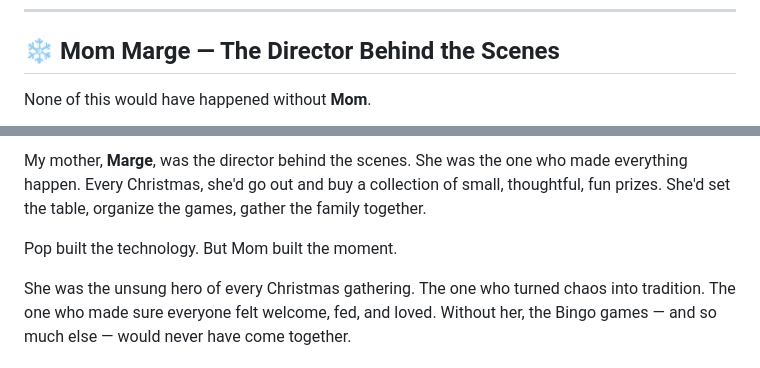
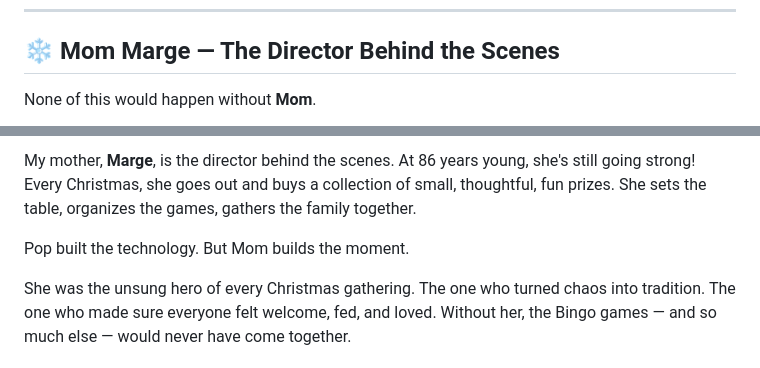
Before and after one commit to nickdnj/PopsBingo, a Markdown page: README.md, 2 parts joined by grey strips. GitHub-like rendering.

Commit message:
Add new photos, clickable lightbox, update Mom Marge to present tense (86 and going strong!)

```diff
--- a/README.md
+++ b/README.md
@@ -38,5 +38,5 @@ That love planted a seed.
 
 ## ❄️ Mom Marge — The Director Behind the Scenes
 
-None of this would have happened without **Mom**.
+None of this would happen without **Mom**.
 
@@ -44,7 +44,7 @@ None of this would have happened without **Mom**.
 
-My mother, **Marge**, was the director behind the scenes. She was the one who made everything happen. Every Christmas, she'd go out and buy a collection of small, thoughtful, fun prizes. She'd set the table, organize the games, gather the family together.
+My mother, **Marge**, is the director behind the scenes. At 86 years young, she's still going strong! Every Christmas, she goes out and buys a collection of small, thoughtful, fun prizes. She sets the table, organizes the games, gathers the family together.
 
-Pop built the technology. But Mom built the moment.
+Pop built the technology. But Mom builds the moment.
 
 She was the unsung hero of every Christmas gathering. The one who turned chaos into tradition. The one who made sure everyone felt welcome, fed, and loved. Without her, the Bingo games — and so much else — would never have come together.
 
```
Also changed, not shown: other parts of README.md (+1 -1 lines), photos/2001_pop.JPG (added), 5 other files.
